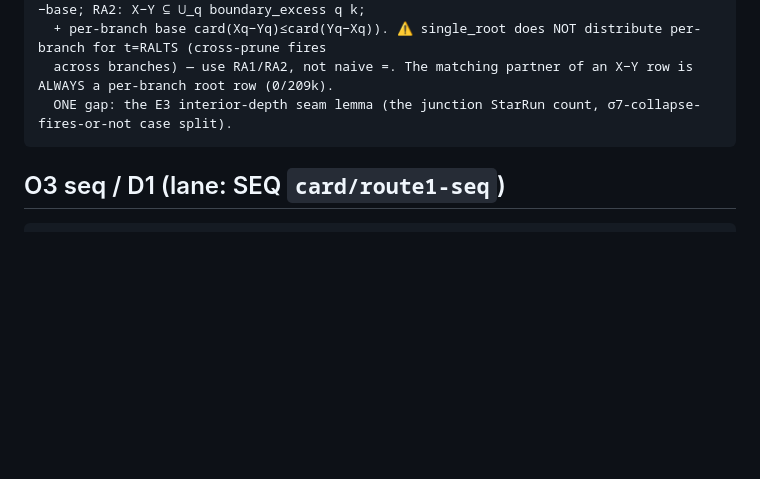
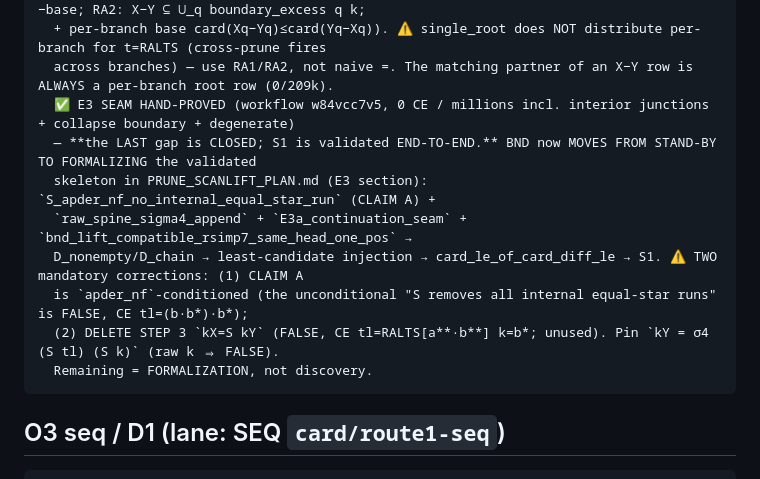
Before and after one commit to hellotommmy/posix, a Markdown page: OPEN_OBLIGATIONS.md, the part around the change. Rendered like a GitHub page; blank space fills up the shorter version.

````diff
--- a/OPEN_OBLIGATIONS.md
+++ b/OPEN_OBLIGATIONS.md
@@ -83,7 +83,14 @@ ALL degenerate regimes) but BOTH are **GAP** — their proofs reduce to ONE shar
   branches, never touching the global cross-prune** (RA1: Y−X ⊆ (⋃_q single_root q k)−base; RA2: X−Y ⊆ ⋃_q boundary_excess q k;
   + per-branch base card(Xq−Yq)≤card(Yq−Xq)). ⚠ single_root does NOT distribute per-branch for t=RALTS (cross-prune fires
   across branches) — use RA1/RA2, not naive =. The matching partner of an X−Y row is ALWAYS a per-branch root row (0/209k).
-  ONE gap: the E3 interior-depth seam lemma (the junction StarRun count, σ7-collapse-fires-or-not case split).
+  ✅ E3 SEAM HAND-PROVED (workflow w84vcc7v5, 0 CE / millions incl. interior junctions + collapse boundary + degenerate)
+  — **the LAST gap is CLOSED; S1 is validated END-TO-END.** BND now MOVES FROM STAND-BY TO FORMALIZING the validated
+  skeleton in PRUNE_SCANLIFT_PLAN.md (E3 section): `S_apder_nf_no_internal_equal_star_run` (CLAIM A) +
+  `raw_spine_sigma4_append` + `E3a_continuation_seam` + `bnd_lift_compatible_rsimp7_same_head_one_pos` →
+  D_nonempty/D_chain → least-candidate injection → card_le_of_card_diff_le → S1. ⚠ TWO mandatory corrections: (1) CLAIM A
+  is `apder_nf`-conditioned (the unconditional "S removes all internal equal-star runs" is FALSE, CE tl=(b·b*)·b*);
+  (2) DELETE STEP 3 `kX=S kY` (FALSE, CE tl=RALTS[a**·b**] k=b*; unused). Pin `kY = σ4 (S tl) (S k)` (raw k ⇒ FALSE).
+  Remaining = FORMALIZATION, not discovery.
 ```
 
 ## O3  seq / D1     (lane: SEQ `card/route1-seq`)
````
Also changed, not shown: PRUNE_SCANLIFT_PLAN.md (+52 -0 lines).
